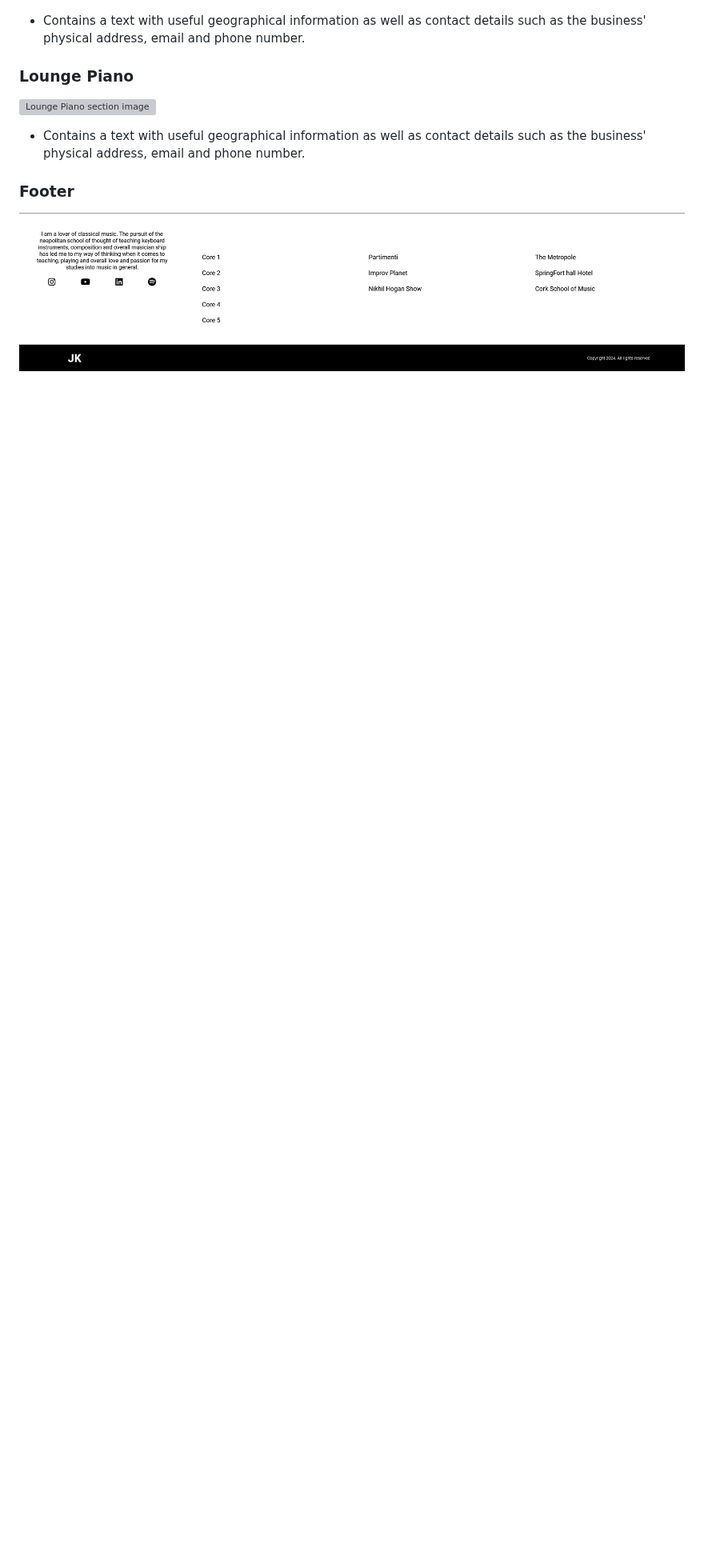
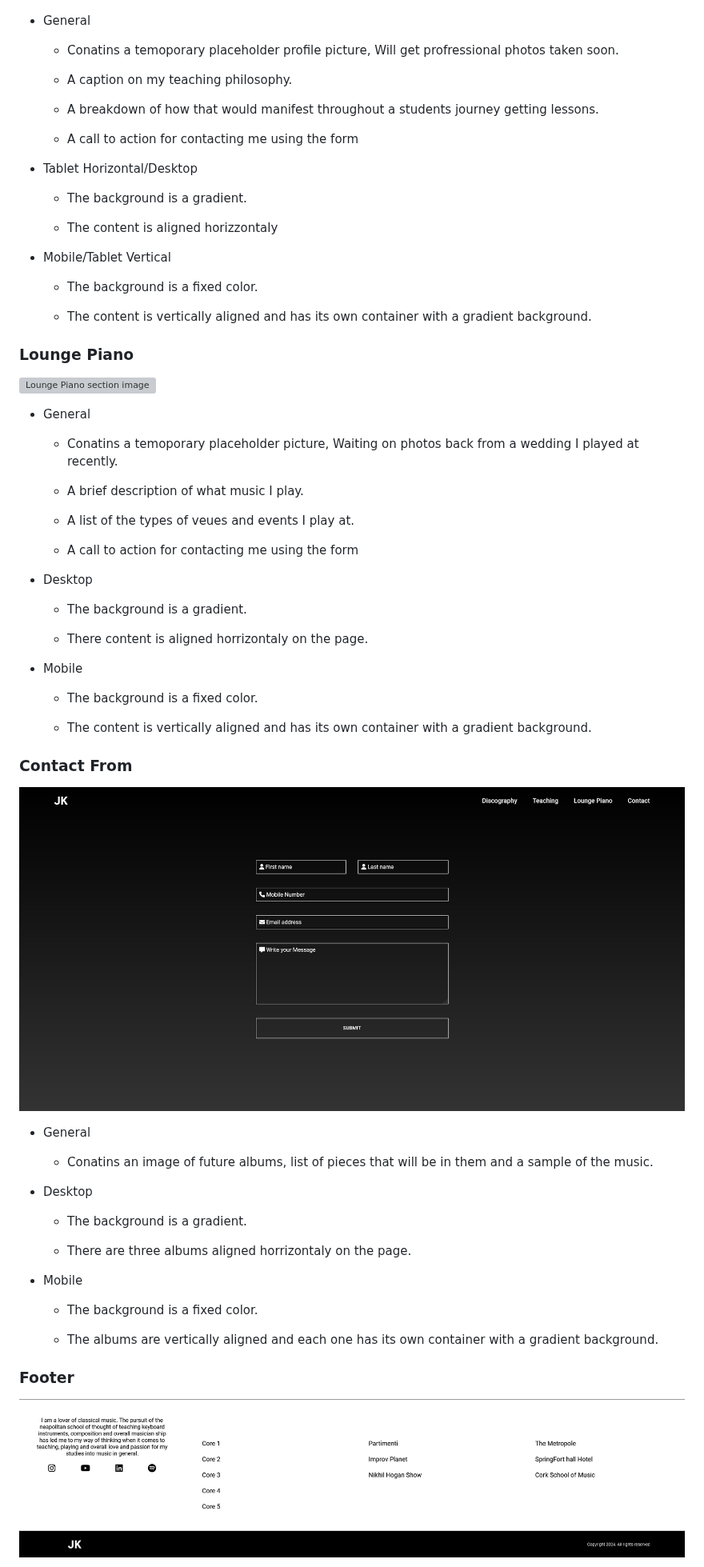
Before and after one commit to itjosephk2/Joseph-Keane-Piano-Portfolio, a Markdown page: README.md, the part around the change. Shown at 80% size. GitHub-like rendering; blank space fills up the shorter version; grey boxes are pictures that could not be loaded.

```diff
--- a/README.md
+++ b/README.md
@@ -135,12 +135,71 @@ Wire frames were drawn by hand to form a rough structural shape of the site and
 ### Teaching
 ![Teaching section image](assets/readme-files/desktop-teaching.png)
 
-- Contains a text with useful geographical information as well as contact details such as the business' physical address, email and phone number.
+* General
+
+  - Conatins a temoporary placeholder profile picture, Will get profressional photos taken soon.
+
+  - A caption on my teaching philosophy.
+
+  - A breakdown of how that would manifest throughout a students journey getting lessons.
+
+  - A call to action for contacting me using the form
+
+* Tablet Horizontal/Desktop
+
+  - The background is a gradient.
+
+  - The content is aligned horizzontaly
+
+* Mobile/Tablet Vertical
+
+  - The background is a fixed color.
+
+  - The content is vertically aligned and has its own container with a gradient background.
 
 ### Lounge Piano
 ![Lounge Piano section image](assets/readme-files/desktop-lounge-piano.png)
 
-- Contains a text with useful geographical information as well as contact details such as the business' physical address, email and phone number.
+* General
+
+  - Conatins a temoporary placeholder picture, Waiting on photos back from a wedding I played at recently.
+
+  - A brief description of what music I play.
+
+  - A list of the types of veues and events I play at.
+
+  - A call to action for contacting me using the form
+
+* Desktop
+
+  - The background is a gradient.
+
+  - There content is aligned horrizontaly on the page.
+
+* Mobile
+
+  - The background is a fixed color.
+
+  - The content is vertically aligned and has its own container with a gradient background.
+
+### Contact From
+![Contact section image](assets/readme-files/desktop-contact.png)
+
+* General
+
+  - Conatins an image of future albums, list of pieces that will be in them and a sample of the music.
+
+* Desktop
+
+  - The background is a gradient.
+
+  - There are three albums aligned horrizontaly on the page.
+
+* Mobile
+
+  - The background is a fixed color.
+
+  - The albums are vertically aligned and each one has its own container with a gradient background.
 
 ### Footer
 ![Footer image](assets/readme-files/desktop-footer.png)
```
